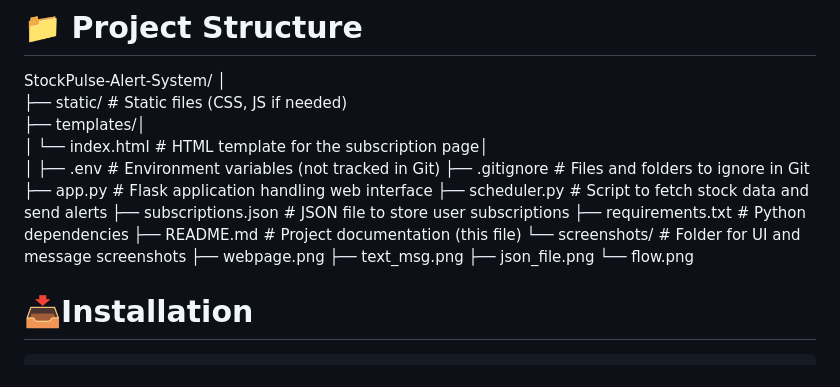
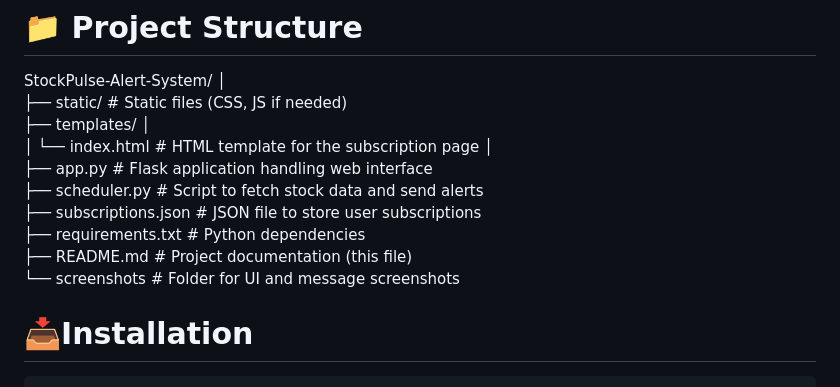
Before and after one commit to AaryaButolia11/StockPulse-Alert-System, a Markdown page: README.md, the part around the change. Rendered like a GitHub page.

````diff
--- a/README.md
+++ b/README.md
@@ -57,21 +57,16 @@ Process Handling: subprocess.Popen to simulate scheduling
 StockPulse-Alert-System/
 │<br>
 ├── static/                      # Static files (CSS, JS if needed) <br>
-├── templates/│<br>
-│   └── index.html              # HTML template for the subscription page│<br>
-│
-├── .env                        # Environment variables (not tracked in Git)
-├── .gitignore                  # Files and folders to ignore in Git
-├── app.py                      # Flask application handling web interface
-├── scheduler.py                # Script to fetch stock data and send alerts
-├── subscriptions.json          # JSON file to store user subscriptions
-├── requirements.txt            # Python dependencies
-├── README.md                   # Project documentation (this file)
-└── screenshots/                # Folder for UI and message screenshots
-    ├── webpage.png
-    ├── text_msg.png
-    ├── json_file.png
-    └── flow.png
+├── templates/
+│<br>
+│   └── index.html              # HTML template for the subscription page
+│<br>
+├── app.py                      # Flask application handling web interface<br>
+├── scheduler.py                # Script to fetch stock data and send alerts<br>
+├── subscriptions.json          # JSON file to store user subscriptions<br>
+├── requirements.txt            # Python dependencies<br>
+├── README.md                   # Project documentation (this file)<br>
+└── screenshots                # Folder for UI and message screenshots<br>
 
 # 📥Installation
 ```bash
````
